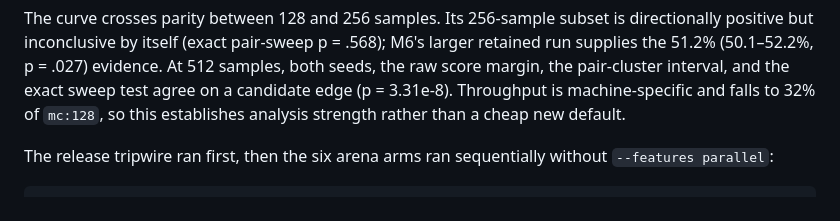
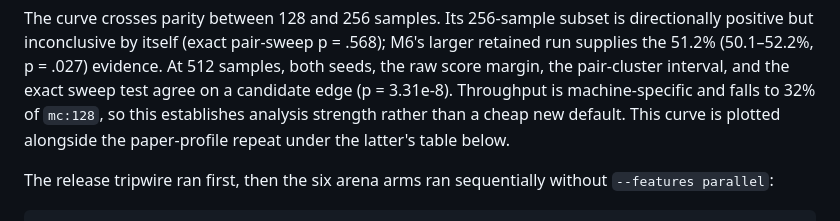
Before and after one commit to jdh8/gin-rummy-engine, a Markdown page: docs/marjj-parity-plan.md, the part around one of its changes. GitHub-like rendering.

```diff
--- a/docs/marjj-parity-plan.md
+++ b/docs/marjj-parity-plan.md
@@ -405,7 +405,8 @@ pair-sweep p = .568); M6's larger retained run supplies the 51.2%
 score margin, the pair-cluster interval, and the exact sweep test agree
 on a candidate edge (p = 3.31e-8).  Throughput is machine-specific and
 falls to 32% of `mc:128`, so this establishes analysis strength rather
-than a cheap new default.
+than a cheap new default.  This curve is plotted alongside the
+paper-profile repeat under the latter's table below.
 
 The release tripwire ran first, then the six arena arms ran sequentially
 without `--features parallel`:
```
Also changed, not shown: other parts of docs/marjj-parity-plan.md (+14 -0 lines).
